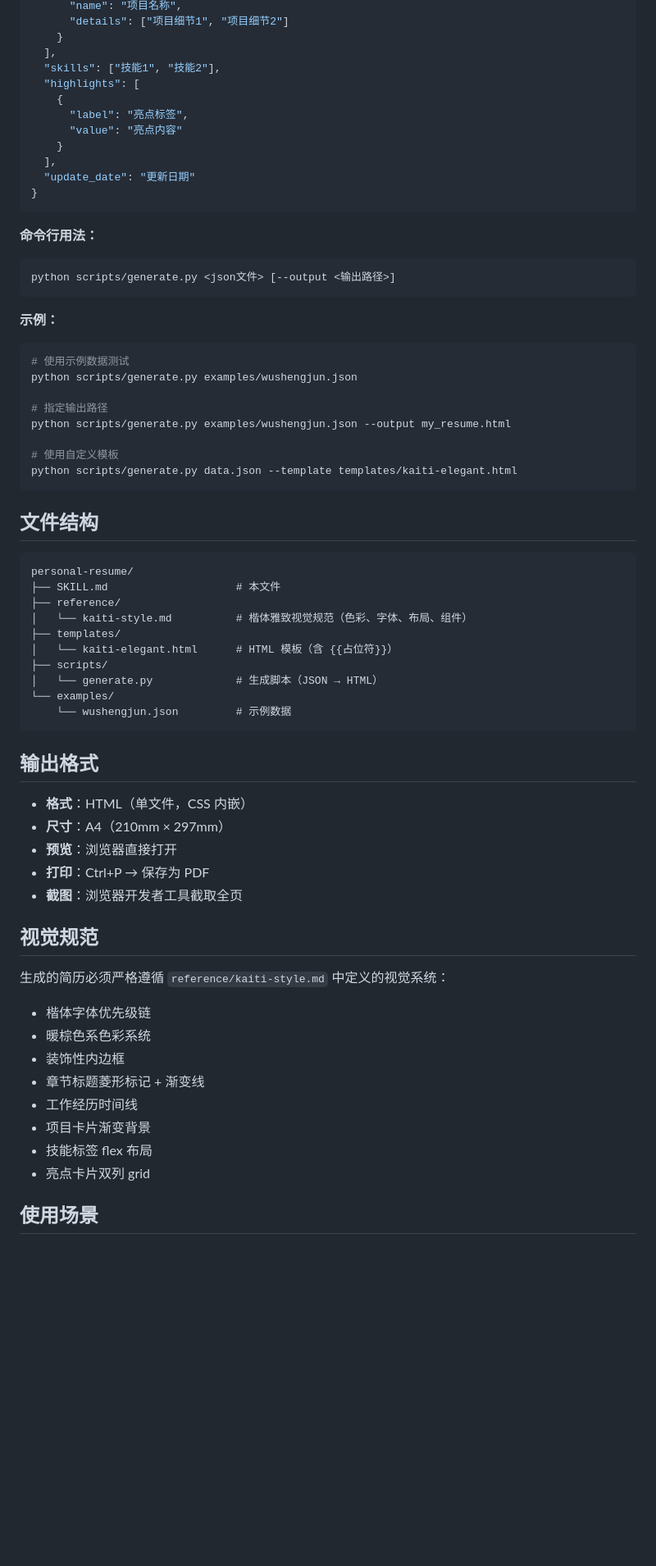
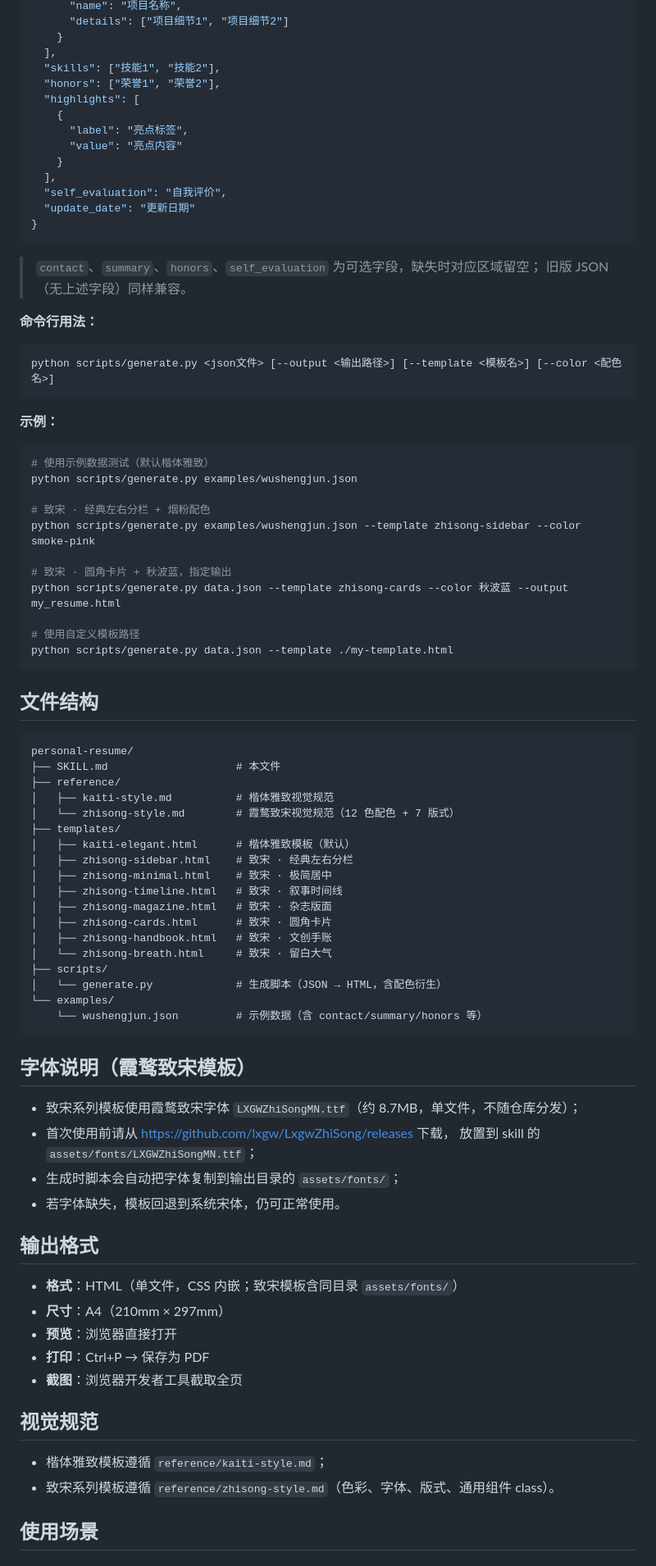
Before and after one commit to rcrusoe88-bot/personal-resume, a Markdown page: SKILL.md, the part around one of its changes. Shown at 82% size. Drawn GitHub-style; blank space fills up the shorter version.

````diff
--- a/SKILL.md
+++ b/SKILL.md
@@ -63,31 +96,39 @@ description: >
     }
   ],
   "skills": ["技能1", "技能2"],
+  "honors": ["荣誉1", "荣誉2"],
   "highlights": [
     {
       "label": "亮点标签",
       "value": "亮点内容"
     }
   ],
+  "self_evaluation": "自我评价",
   "update_date": "更新日期"
 }
 ```
 
+> `contact`、`summary`、`honors`、`self_evaluation` 为可选字段，缺失时对应区域留空；
+> 旧版 JSON（无上述字段）同样兼容。
+
 **命令行用法：**
 ```bash
-python scripts/generate.py <json文件> [--output <输出路径>]
+python scripts/generate.py <json文件> [--output <输出路径>] [--template <模板名>] [--color <配色名>]
 ```
 
 **示例：**
 ```bash
-# 使用示例数据测试
+# 使用示例数据测试（默认楷体雅致）
 python scripts/generate.py examples/wushengjun.json
 
-# 指定输出路径
-python scripts/generate.py examples/wushengjun.json --output my_resume.html
+# 致宋 · 经典左右分栏 + 烟粉配色
+python scripts/generate.py examples/wushengjun.json --template zhisong-sidebar --color smoke-pink
 
-# 使用自定义模板
-python scripts/generate.py data.json --template templates/kaiti-elegant.html
+# 致宋 · 圆角卡片 + 秋波蓝，指定输出
+python scripts/generate.py data.json --template zhisong-cards --color 秋波蓝 --output my_resume.html
+
+# 使用自定义模板路径
+python scripts/generate.py data.json --template ./my-template.html
 ```
 
 ## 文件结构
@@ -96,18 +137,34 @@ python scripts/generate.py data.json --template templates/kaiti-elegant.html
 personal-resume/
 ├── SKILL.md                    # 本文件
 ├── reference/
-│   └── kaiti-style.md          # 楷体雅致视觉规范（色彩、字体、布局、组件）
+│   ├── kaiti-style.md          # 楷体雅致视觉规范
+│   └── zhisong-style.md        # 霞鹜致宋视觉规范（12 色配色 + 7 版式）
 ├── templates/
-│   └── kaiti-elegant.html      # HTML 模板（含 {{占位符}}）
+│   ├── kaiti-elegant.html      # 楷体雅致模板（默认）
+│   ├── zhisong-sidebar.html    # 致宋 · 经典左右分栏
+│   ├── zhisong-minimal.html    # 致宋 · 极简居中
+│   ├── zhisong-timeline.html   # 致宋 · 叙事时间线
+│   ├── zhisong-magazine.html   # 致宋 · 杂志版面
+│   ├── zhisong-cards.html      # 致宋 · 圆角卡片
+│   ├── zhisong-handbook.html   # 致宋 · 文创手账
+│   └── zhisong-breath.html     # 致宋 · 留白大气
 ├── scripts/
-│   └── generate.py             # 生成脚本（JSON → HTML）
+│   └── generate.py             # 生成脚本（JSON → HTML，含配色衍生）
 └── examples/
-    └── wushengjun.json         # 示例数据
+    └── wushengjun.json         # 示例数据（含 contact/summary/honors 等）
 ```
+
+## 字体说明（霞鹜致宋模板）
+
+- 致宋系列模板使用霞鹜致宋字体 `LXGWZhiSongMN.ttf`（约 8.7MB，单文件，不随仓库分发）；
+- 首次使用前请从 https://github.com/lxgw/LxgwZhiSong/releases 下载，
+  放置到 skill 的 `assets/fonts/LXGWZhiSongMN.ttf`；
+- 生成时脚本会自动把字体复制到输出目录的 `assets/fonts/`；
+- 若字体缺失，模板回退到系统宋体，仍可正常使用。
 
 ## 输出格式
 
-- **格式**：HTML（单文件，CSS 内嵌）
+- **格式**：HTML（单文件，CSS 内嵌；致宋模板含同目录 `assets/fonts/`）
 - **尺寸**：A4（210mm × 297mm）
 - **预览**：浏览器直接打开
 - **打印**：Ctrl+P → 保存为 PDF
@@ -115,15 +172,8 @@ personal-resume/
 
 ## 视觉规范
 
-生成的简历必须严格遵循 `reference/kaiti-style.md` 中定义的视觉系统：
-- 楷体字体优先级链
-- 暖棕色系色彩系统
-- 装饰性内边框
-- 章节标题菱形标记 + 渐变线
-- 工作经历时间线
-- 项目卡片渐变背景
-- 技能标签 flex 布局
-- 亮点卡片双列 grid
+- 楷体雅致模板遵循 `reference/kaiti-style.md`；
+- 致宋系列模板遵循 `reference/zhisong-style.md`（色彩、字体、版式、通用组件 class）。
 
 ## 使用场景
 
````
Also changed, not shown: other parts of SKILL.md (+54 -20 lines), README.md (+60 -27 lines).
